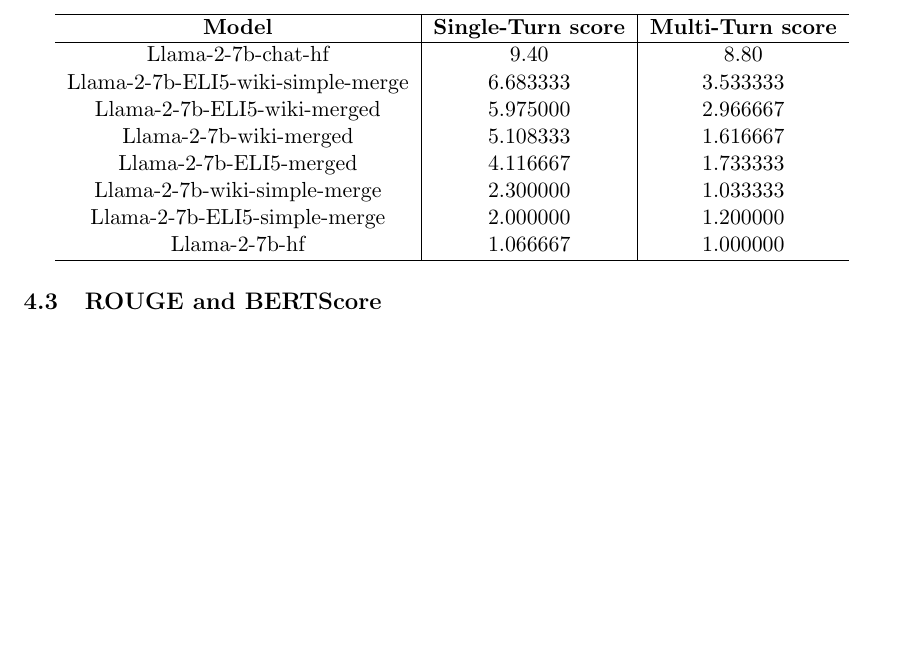
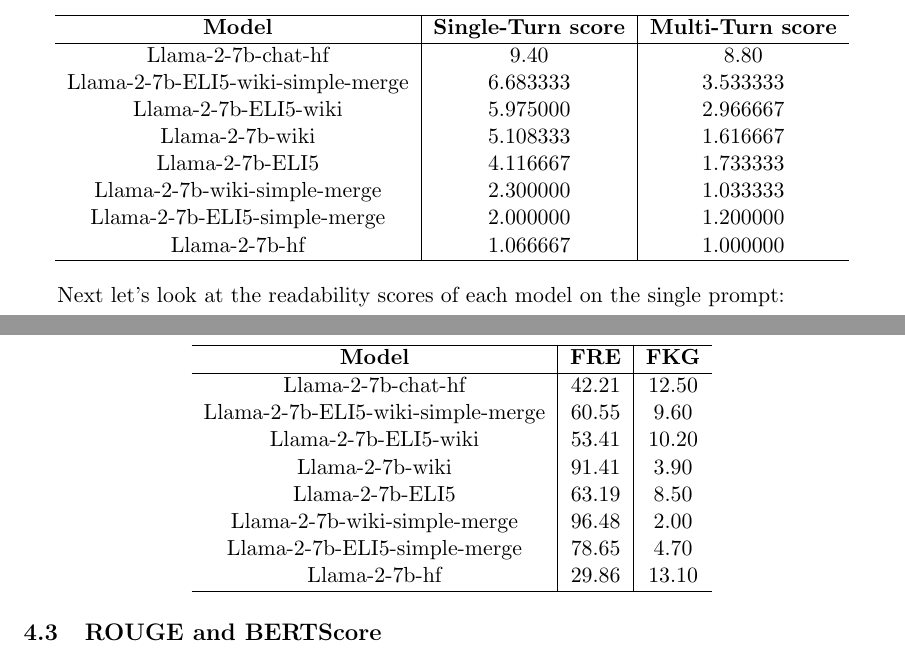
Before and after one commit to david-meltzer/LLMs, a LaTeX document (report/summary.tex): part of page 4 of 7 before the commit and two parts of pages 4 and 5 of 7 after it, the two joined at a grey line, cut so that both start at the same text, the shorter picture padded with empty space. Compiled offline with pdfLaTeX.

Commit message:
more readability scores

```diff
--- a/report/summary.tex
+++ b/report/summary.tex
@@ -134,12 +134,31 @@
     \hline
     Llama-2-7b-chat-hf &  9.40 & 8.80\\
     Llama-2-7b-ELI5-wiki-simple-merge & 6.683333 & 3.533333  \\
-    Llama-2-7b-ELI5-wiki-merged &  5.975000 &  2.966667 \\
-    Llama-2-7b-wiki-merged &  5.108333 & 1.616667  \\
-    Llama-2-7b-ELI5-merged &  4.116667 & 1.733333  \\
+    Llama-2-7b-ELI5-wiki &  5.975000 &  2.966667 \\
+    Llama-2-7b-wiki &  5.108333 & 1.616667  \\
+    Llama-2-7b-ELI5 &  4.116667 & 1.733333  \\
     Llama-2-7b-wiki-simple-merge &  2.300000& 1.033333  \\
     Llama-2-7b-ELI5-simple-merge & 2.000000 & 1.200000  \\
     Llama-2-7b-hf & 1.066667 &1.000000 \\
+    \hline
+\end{tabular}
+\end{center}
+
+Next let's look at the readability scores of each model on the single prompt:
+
+\begin{center}
+\begin{tabular}{c|c|c}
+    \hline
+    \textbf{Model} & \textbf{FRE}& \textbf{FKG} \\
+    \hline
+    Llama-2-7b-chat-hf &  42.21 & 12.50 \\
+    Llama-2-7b-ELI5-wiki-simple-merge & 60.55 & 9.60  \\
+    Llama-2-7b-ELI5-wiki &  53.41 &  10.20 \\
+    Llama-2-7b-wiki &  91.41 & 3.90 \\
+    Llama-2-7b-ELI5 &  63.19 & 8.50 \\
+    Llama-2-7b-wiki-simple-merge &  96.48& 2.00  \\
+    Llama-2-7b-ELI5-simple-merge & 78.65 & 4.70  \\
+    Llama-2-7b-hf & 29.86 &13.10 \\
     \hline
 \end{tabular}
 \end{center}
```
Also changed, not shown: report/summary.pdf, 2 other files.
